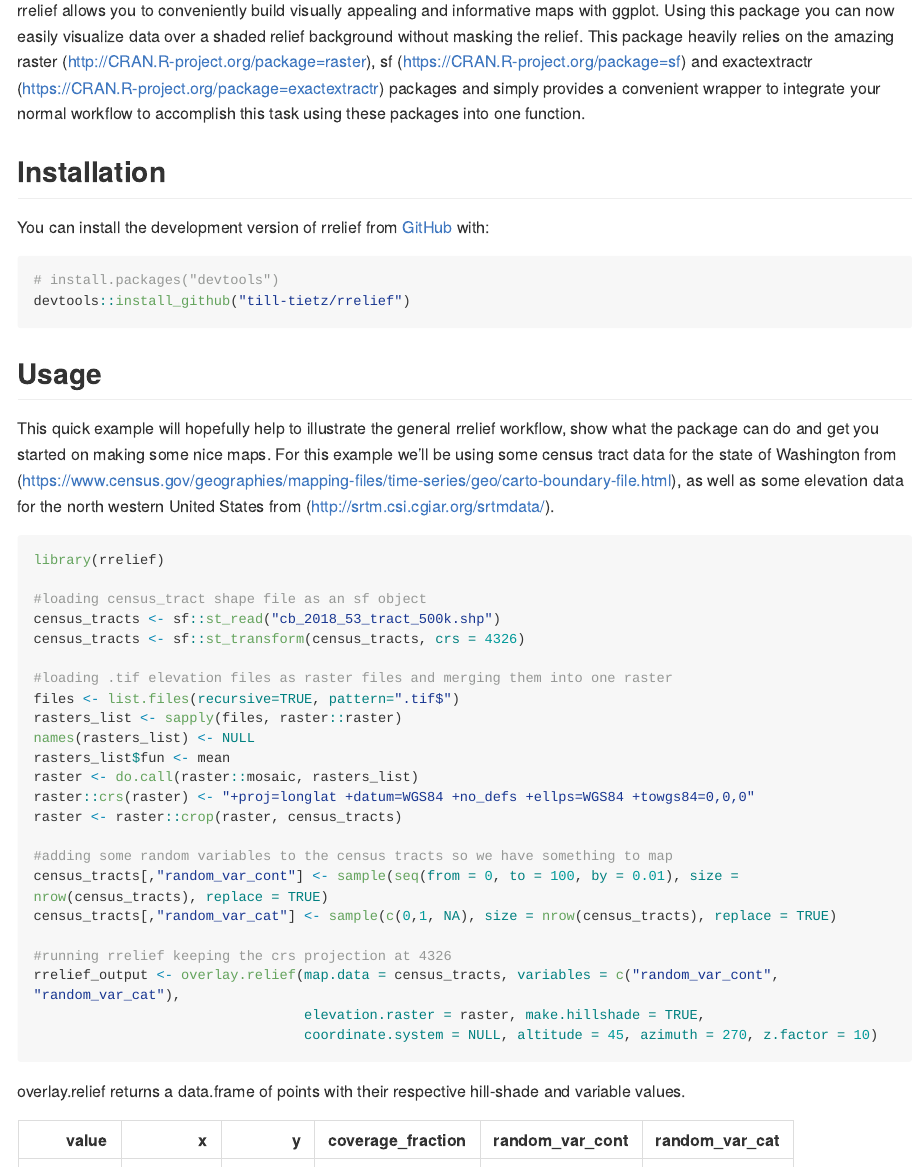
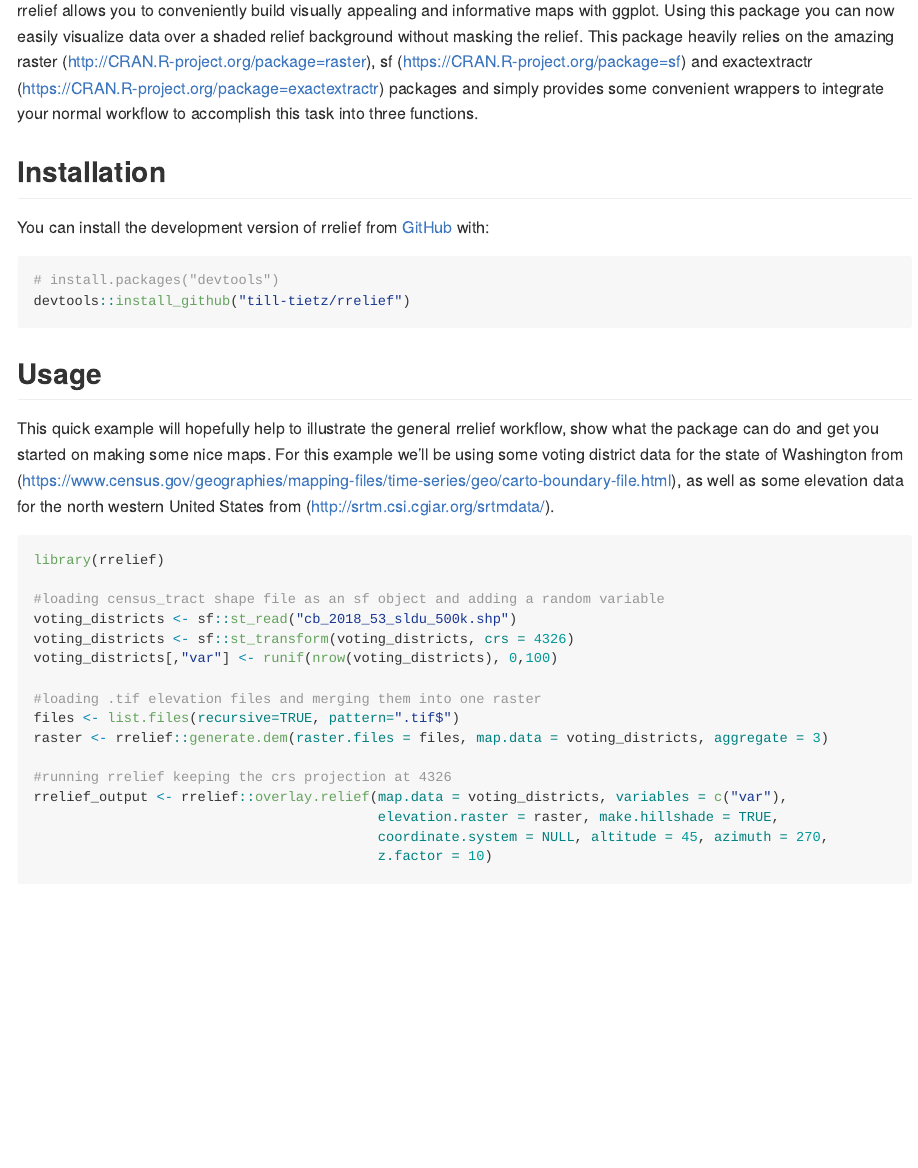
Before and after one commit to till-tietz/rrelief, an R Markdown document (README.Rmd): the page in a window 1100 px wide, from 110 px down. The pictures show the output file README.md that the author committed with the source, drawn offline in the style of GitHub; long lines of code are wrapped.

Commit message:
updated readme

````diff
--- a/README.Rmd
+++ b/README.Rmd
@@ -23,7 +23,7 @@ Using this package you can now easily visualize data over a shaded relief backgr
 masking the relief.
 This package heavily relies on the amazing raster (http://CRAN.R-project.org/package=raster),
 sf (https://CRAN.R-project.org/package=sf) and
-exactextractr (https://CRAN.R-project.org/package=exactextractr) packages and simply provides a convenient wrapper to integrate your normal workflow to accomplish this task using these packages into one function.
+exactextractr (https://CRAN.R-project.org/package=exactextractr) packages and simply provides some convenient wrappers to integrate your normal workflow to accomplish this task into three functions.
 
 ## Installation
 
@@ -37,7 +37,7 @@ devtools::install_github("till-tietz/rrelief")
 
 This quick example will hopefully help to illustrate the general rrelief workflow, show what the package can do
 and get you started on making some nice maps.
-For this example we'll be using some census tract data for the state of Washington from (https://www.census.gov/geographies/mapping-files/time-series/geo/carto-boundary-file.html),
+For this example we'll be using some voting district data for the state of Washington from (https://www.census.gov/geographies/mapping-files/time-series/geo/carto-boundary-file.html),
 as well as some elevation data for the north western United States from
 (http://srtm.csi.cgiar.org/srtmdata/).
 
@@ -45,27 +45,20 @@ as well as some elevation data for the north western United States from
 ```{r example, eval = FALSE}
 library(rrelief)
 
-#loading census_tract shape file as an sf object
-census_tracts <- sf::st_read("cb_2018_53_tract_500k.shp")
-census_tracts <- sf::st_transform(census_tracts, crs = 4326)
+#loading census_tract shape file as an sf object and adding a random variable
+voting_districts <- sf::st_read("cb_2018_53_sldu_500k.shp")
+voting_districts <- sf::st_transform(voting_districts, crs = 4326)
+voting_districts[,"var"] <- runif(nrow(voting_districts), 0,100)
 
-#loading .tif elevation files as raster files and merging them into one raster
+#loading .tif elevation files and merging them into one raster
 files <- list.files(recursive=TRUE, pattern=".tif$")
-rasters_list <- sapply(files, raster::raster)
-names(rasters_list) <- NULL
-rasters_list$fun <- mean
-raster <- do.call(raster::mosaic, rasters_list)
-raster::crs(raster) <- "+proj=longlat +datum=WGS84 +no_defs +ellps=WGS84 +towgs84=0,0,0"
-raster <- raster::crop(raster, census_tracts)
-
-#adding some random variables to the census tracts so we have something to map
-census_tracts[,"random_var_cont"] <- sample(seq(from = 0, to = 100, by = 0.01), size = nrow(census_tracts), replace = TRUE)
-census_tracts[,"random_var_cat"] <- sample(c(0,1, NA), size = nrow(census_tracts), replace = TRUE)
+raster <- rrelief::generate.dem(raster.files = files, map.data = voting_districts, aggregate = 3)
 
 #running rrelief keeping the crs projection at 4326
-rrelief_output <- overlay.relief(map.data = census_tracts, variables = c("random_var_cont", "random_var_cat"),
-                                 elevation.raster = raster, make.hillshade = TRUE,
-                                 coordinate.system = NULL, altitude = 45, azimuth = 270, z.factor = 10)
+rrelief_output <- rrelief::overlay.relief(map.data = voting_districts, variables = c("var"),
+                                          elevation.raster = raster, make.hillshade = TRUE,
+                                          coordinate.system = NULL, altitude = 45, azimuth = 270,
+                                          z.factor = 10)
 
 ```
 
````
Also changed, not shown: README.md, README.Rmd (8 more changed lines), 2 other files.
